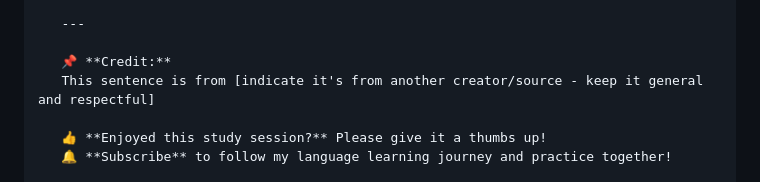
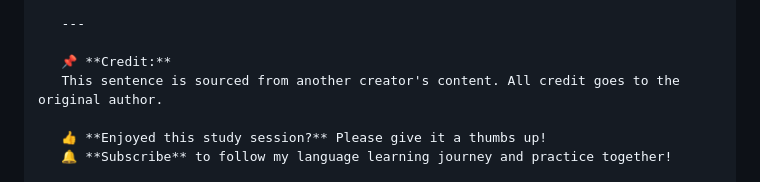
Before and after one commit to enfeizhan/PurrfectBytes, a Markdown page: README.md, the part around the change. Rendered like a GitHub page.

Commit message:
Update YouTube prompt to explicitly credit unnamed original creator
- Change credit section to clearly acknowledge original author
- More respectful and explicit attribution

🤖 Generated with [Claude Code](https://claude.com/claude-code)

Co-Authored-By: Claude <noreply@anthropic.com>

```diff
--- a/README.md
+++ b/README.md
@@ -241,7 +241,7 @@ Given a target sentence, generate:
    ---
 
    📌 **Credit:**
-   This sentence is from [indicate it's from another creator/source - keep it general and respectful]
+   This sentence is sourced from another creator's content. All credit goes to the original author.
 
    👍 **Enjoyed this study session?** Please give it a thumbs up!
    🔔 **Subscribe** to follow my language learning journey and practice together!
```
